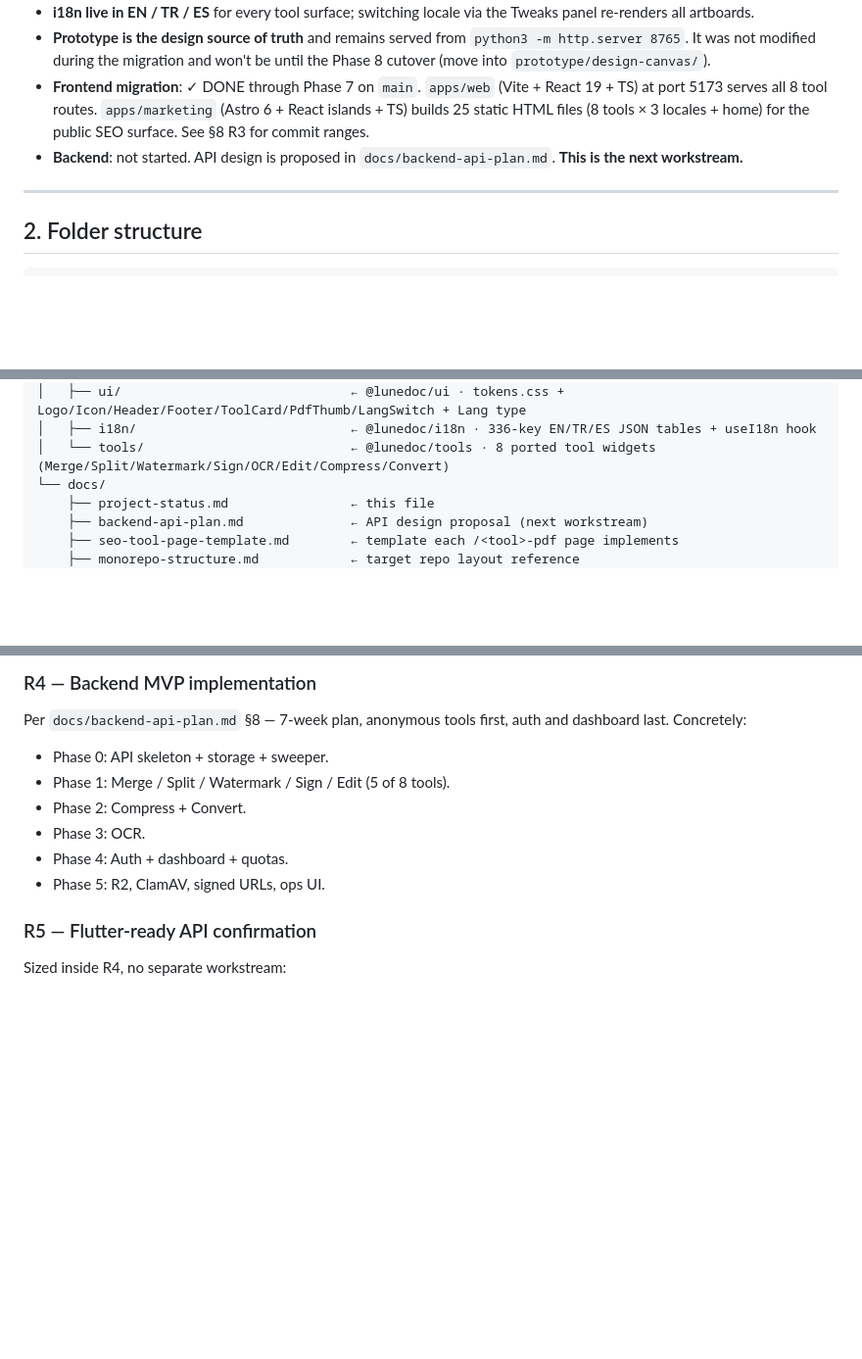
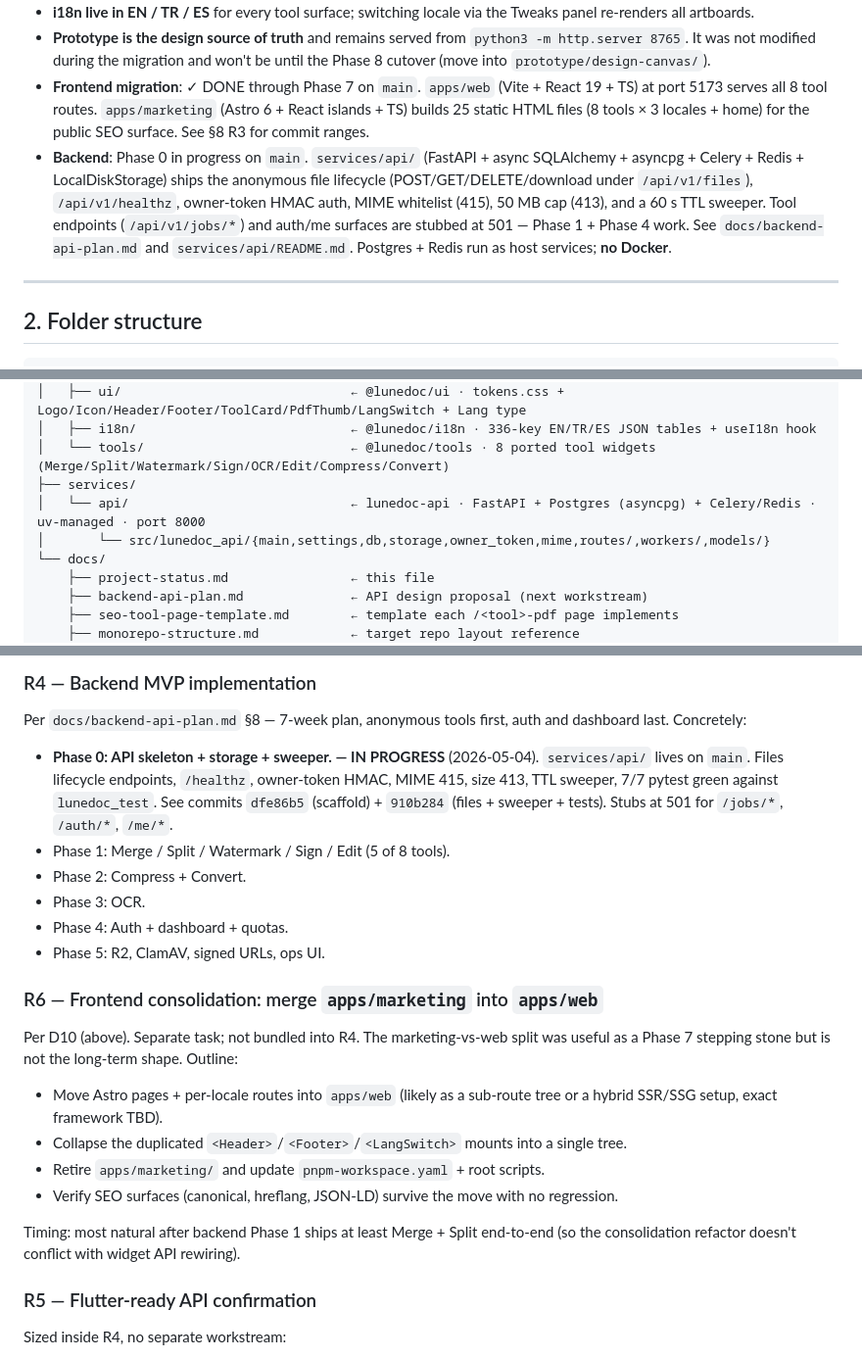
Before and after one commit to fvarli/lune-doc, a Markdown page: docs/project-status.md, 3 parts joined by grey strips. Shown at 98% size. GitHub-like rendering; blank space fills up the shorter version.

Commit message:
docs: mark backend Phase 0 in progress
Updates project-status.md:
- §1 backend status flipped from "not started" to Phase 0 in progress;
  highlights what's live (file lifecycle, healthz, sweeper) and what's
  stubbed (jobs, auth, me).
- §2 folder tree adds services/api/.
- §7 records two new decisions:
  - D10: long-term frontend consolidates to a single app;
    apps/marketing → apps/web is a separate later task.
  - D11: backend runs on host services (Postgres + Redis as Linux
    daemons), not Docker; uv as the Python package manager.
- §8 R4 marks Phase 0 in progress with commit hashes.
- §8 R6 (new) is the frontend consolidation workstream, scheduled
  after backend Phase 1 ships at least Merge + Split.
- Snapshot date 2026-05-03 → 2026-05-04.

```diff
--- a/docs/project-status.md
+++ b/docs/project-status.md
@@ -18,7 +18,7 @@ State of the prototype:
 - **i18n live in EN / TR / ES** for every tool surface; switching locale via the Tweaks panel re-renders all artboards.
 - **Prototype is the design source of truth** and remains served from `python3 -m http.server 8765`. It was not modified during the migration and won't be until the Phase 8 cutover (move into `prototype/design-canvas/`).
 - **Frontend migration**: ✓ DONE through Phase 7 on `main`. `apps/web` (Vite + React 19 + TS) at port 5173 serves all 8 tool routes. `apps/marketing` (Astro 6 + React islands + TS) builds 25 static HTML files (8 tools × 3 locales + home) for the public SEO surface. See §8 R3 for commit ranges.
-- **Backend**: not started. API design is proposed in `docs/backend-api-plan.md`. **This is the next workstream.**
+- **Backend**: Phase 0 in progress on `main`. `services/api/` (FastAPI + async SQLAlchemy + asyncpg + Celery + Redis + LocalDiskStorage) ships the anonymous file lifecycle (POST/GET/DELETE/download under `/api/v1/files`), `/api/v1/healthz`, owner-token HMAC auth, MIME whitelist (415), 50 MB cap (413), and a 60 s TTL sweeper. Tool endpoints (`/api/v1/jobs/*`) and auth/me surfaces are stubbed at 501 — Phase 1 + Phase 4 work. See `docs/backend-api-plan.md` and `services/api/README.md`. Postgres + Redis run as host services; **no Docker**.
 
 ---
 
@@ -41,6 +41,9 @@ lune-doc/                               ← pnpm workspace
 │   ├── ui/                              ← @lunedoc/ui · tokens.css + Logo/Icon/Header/Footer/ToolCard/PdfThumb/LangSwitch + Lang type
 │   ├── i18n/                            ← @lunedoc/i18n · 336-key EN/TR/ES JSON tables + useI18n hook
 │   └── tools/                           ← @lunedoc/tools · 8 ported tool widgets (Merge/Split/Watermark/Sign/OCR/Edit/Compress/Convert)
+├── services/
+│   └── api/                             ← lunedoc-api · FastAPI + Postgres (asyncpg) + Celery/Redis · uv-managed · port 8000
+│       └── src/lunedoc_api/{main,settings,db,storage,owner_token,mime,routes/,workers/,models/}
 └── docs/
     ├── project-status.md                ← this file
     ├── backend-api-plan.md              ← API design proposal (next workstream)
@@ -194,12 +199,21 @@ All work merged to `main`; the working `phase-2/scaffold` branch was deleted aft
 
 ### R4 — Backend MVP implementation
 Per `docs/backend-api-plan.md` §8 — 7-week plan, anonymous tools first, auth and dashboard last. Concretely:
-- Phase 0: API skeleton + storage + sweeper.
+- **Phase 0: API skeleton + storage + sweeper. — IN PROGRESS** (2026-05-04). `services/api/` lives on `main`. Files lifecycle endpoints, `/healthz`, owner-token HMAC, MIME 415, size 413, TTL sweeper, 7/7 pytest green against `lunedoc_test`. See commits `dfe86b5` (scaffold) + `910b284` (files + sweeper + tests). Stubs at 501 for `/jobs/*`, `/auth/*`, `/me/*`.
 - Phase 1: Merge / Split / Watermark / Sign / Edit (5 of 8 tools).
 - Phase 2: Compress + Convert.
 - Phase 3: OCR.
 - Phase 4: Auth + dashboard + quotas.
 - Phase 5: R2, ClamAV, signed URLs, ops UI.
+
+### R6 — Frontend consolidation: merge `apps/marketing` into `apps/web`
+Per D10 (above). Separate task; not bundled into R4. The marketing-vs-web split was useful as a Phase 7 stepping stone but is not the long-term shape. Outline:
+- Move Astro pages + per-locale routes into `apps/web` (likely as a sub-route tree or a hybrid SSR/SSG setup, exact framework TBD).
+- Collapse the duplicated `<Header>`/`<Footer>`/`<LangSwitch>` mounts into a single tree.
+- Retire `apps/marketing/` and update `pnpm-workspace.yaml` + root scripts.
+- Verify SEO surfaces (canonical, hreflang, JSON-LD) survive the move with no regression.
+
+Timing: most natural after backend Phase 1 ships at least Merge + Split end-to-end (so the consolidation refactor doesn't conflict with widget API rewiring).
 
 ### R5 — Flutter-ready API confirmation
 Sized inside R4, no separate workstream:
```
Also changed, not shown: other parts of docs/project-status.md (+3 -1 lines).
